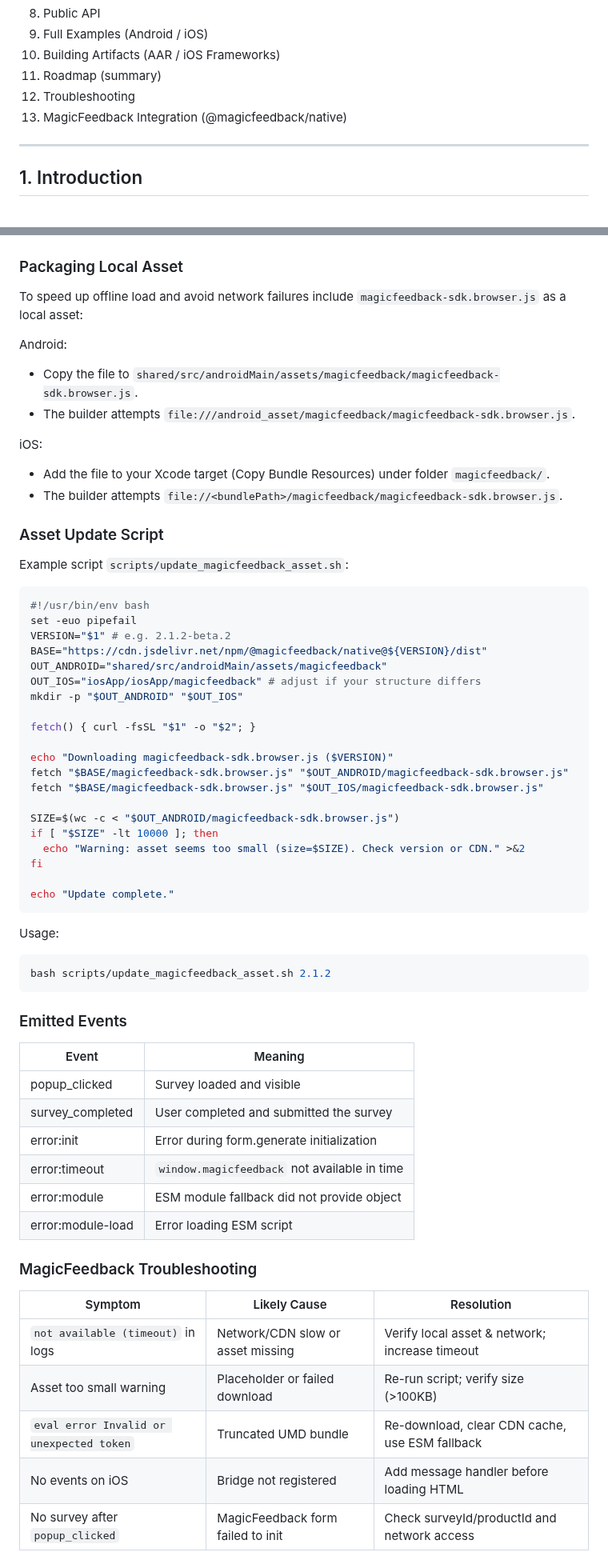
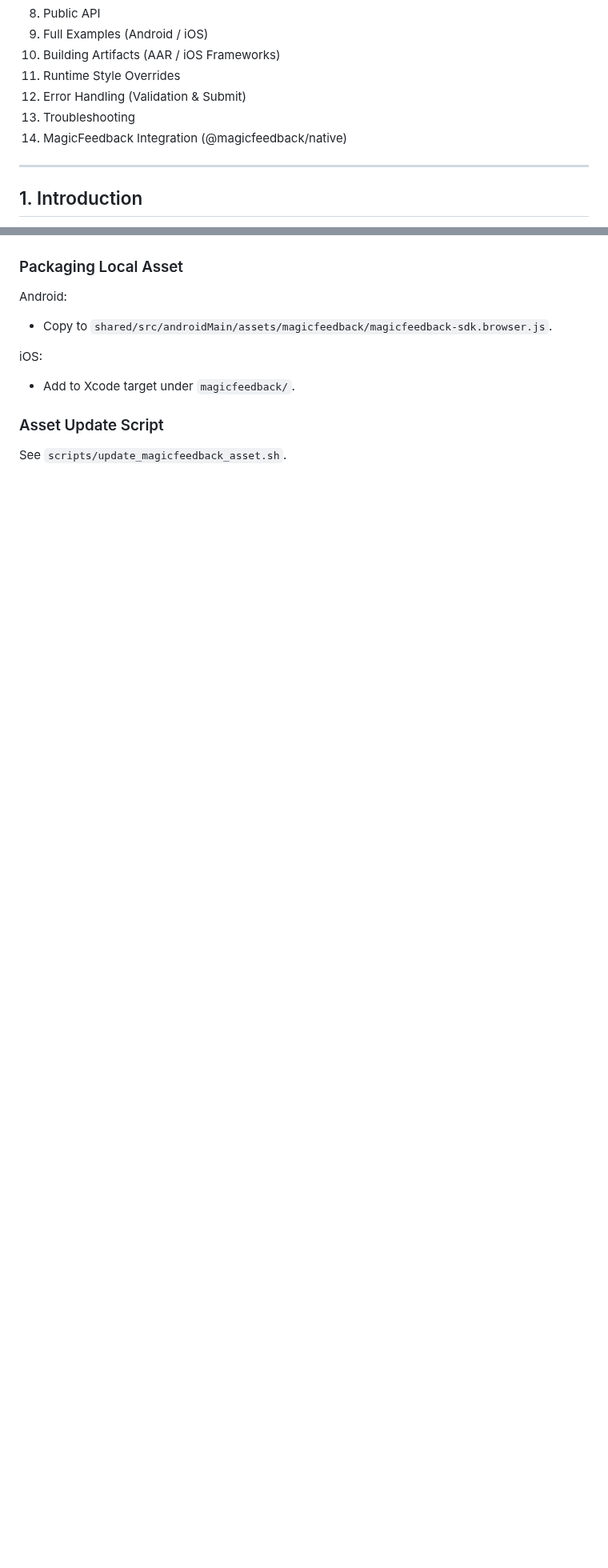
Before and after one commit to MagicFeedback/deepdots-popup-mobile-native-sdk, a Markdown page: README.md, 2 parts joined by grey strips. Shown at 80% size. GitHub-like rendering; blank space fills up the shorter version.

````diff
--- a/README.md
+++ b/README.md
@@ -18,9 +18,10 @@ Multiplatform SDK (Android + iOS) to show popups and launch surveys using trigge
 8. Public API
 9. Full Examples (Android / iOS)
 10. Building Artifacts (AAR / iOS Frameworks)
-11. Roadmap (summary)
-12. Troubleshooting
-13. MagicFeedback Integration (@magicfeedback/native)
+11. Runtime Style Overrides
+12. Error Handling (Validation & Submit)
+13. Troubleshooting
+14. MagicFeedback Integration (@magicfeedback/native)
 
 ---
 ## 1. Introduction
@@ -256,59 +239,10 @@ extension ViewController: WKScriptMessageHandler {
 
 ### Packaging Local Asset
-To speed up offline load and avoid network failures include `magicfeedback-sdk.browser.js` as a local asset:
-
 Android:
-- Copy the file to `shared/src/androidMain/assets/magicfeedback/magicfeedback-sdk.browser.js`.
-- The builder attempts `file:///android_asset/magicfeedback/magicfeedback-sdk.browser.js`.
+- Copy to `shared/src/androidMain/assets/magicfeedback/magicfeedback-sdk.browser.js`.
 
 iOS:
-- Add the file to your Xcode target (Copy Bundle Resources) under folder `magicfeedback/`.
-- The builder attempts `file://<bundlePath>/magicfeedback/magicfeedback-sdk.browser.js`.
+- Add to Xcode target under `magicfeedback/`.
 
 ### Asset Update Script
-Example script `scripts/update_magicfeedback_asset.sh`:
-```bash
-#!/usr/bin/env bash
-set -euo pipefail
-VERSION="$1" # e.g. 2.1.2-beta.2
-BASE="https://cdn.jsdelivr.net/npm/@magicfeedback/native@${VERSION}/dist"
-OUT_ANDROID="shared/src/androidMain/assets/magicfeedback"
-OUT_IOS="iosApp/iosApp/magicfeedback" # adjust if your structure differs
-mkdir -p "$OUT_ANDROID" "$OUT_IOS"
-
-fetch() { curl -fsSL "$1" -o "$2"; }
-
-echo "Downloading magicfeedback-sdk.browser.js ($VERSION)"
-fetch "$BASE/magicfeedback-sdk.browser.js" "$OUT_ANDROID/magicfeedback-sdk.browser.js"
-fetch "$BASE/magicfeedback-sdk.browser.js" "$OUT_IOS/magicfeedback-sdk.browser.js"
-
-SIZE=$(wc -c < "$OUT_ANDROID/magicfeedback-sdk.browser.js")
-if [ "$SIZE" -lt 10000 ]; then
-  echo "Warning: asset seems too small (size=$SIZE). Check version or CDN." >&2
-fi
-
-echo "Update complete."
-```
-Usage:
-```bash
-bash scripts/update_magicfeedback_asset.sh 2.1.2
-```
-
-### Emitted Events
-| Event             | Meaning                                        |
-|-------------------|------------------------------------------------|
-| popup_clicked     | Survey loaded and visible                      |
-| survey_completed  | User completed and submitted the survey        |
-| error:init        | Error during form.generate initialization      |
-| error:timeout     | `window.magicfeedback` not available in time   |
-| error:module      | ESM module fallback did not provide object     |
-| error:module-load | Error loading ESM script                       |
-
-### MagicFeedback Troubleshooting
-| Symptom                               | Likely Cause                           | Resolution |
-|---------------------------------------|----------------------------------------|------------|
-| `not available (timeout)` in logs     | Network/CDN slow or asset missing      | Verify local asset & network; increase timeout |
-| Asset too small warning               | Placeholder or failed download         | Re-run script; verify size (>100KB) |
-| `eval error Invalid or unexpected token` | Truncated UMD bundle                  | Re-download, clear CDN cache, use ESM fallback |
-| No events on iOS                      | Bridge not registered                  | Add message handler before loading HTML |
-| No survey after `popup_clicked`       | MagicFeedback form failed to init      | Check surveyId/productId and network access |
+See `scripts/update_magicfeedback_asset.sh`.
````
Also changed, not shown: other parts of README.md (+34 -52 lines).
